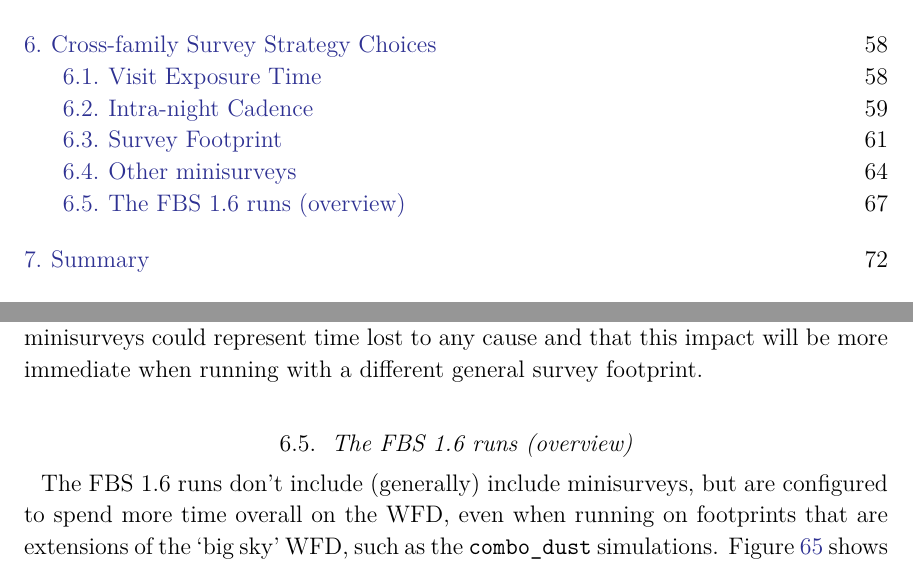
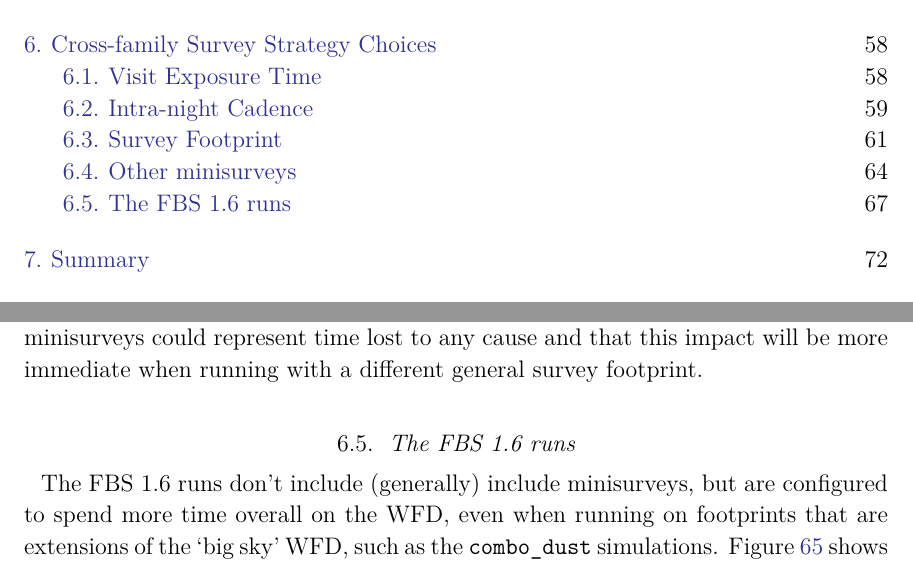
Before and after one commit to lsst-pst/pstn-051, a LaTeX paper (PSTN-051.tex, which reads science_impacts.tex): two parts of pages 3 and 67 of 75, joined at a grey line, cut so that both start at the same text. Compiled offline with XeLaTeX; a LaTeX package or settings file that is missing is left out.

Commit message:
checking..

```diff
--- a/science_impacts.tex
+++ b/science_impacts.tex
@@ -128,7 +128,7 @@ To properly evaluate the DCR and short exposures minisurveys, we need additional
 \label{fig:minisurveys}
 \end{figure}
 
-\subsection{The FBS 1.6 runs (overview)}\label{sec:runsv16}
+\subsection{The FBS 1.6 runs}\label{sec:runsv16}
 
 The FBS 1.6 runs don't include (generally) include minisurveys, but are configured to spend more time overall on the WFD, even when running on footprints that are extensions of the `big sky' WFD, such as the {\tt combo\_dust} simulations. Figure~\ref{fig:v16_wfdfraction} shows that these runs range from spending 75\% of time on the WFD up to 95\% of time (in the {\tt barebones} simulation). All of the resulting simulations meet SRD requirements when run with 1x30s visits; most of them also meet requirements when running with 2x15s visits, and those that fail are within a percent or so of the requirements. This suggests there is not a large amount of contingency for SRD requirements in these modes nor room to add minisurveys requiring beyond a percent or two of time; on the other hand, our weather model is reasonably conservative and there is room to modify the survey strategy if early years prove problematic.The simulations with 1x30s visits have accordingly larger margins with respect to SRD metrics. Metric results are shown in Figure~\ref{fig:v16}. These runs show similar trends as we saw previously when considering the survey footprints, with the comforting addition that only the {\tt barebones} run seems to really break the science metrics.
 
```
